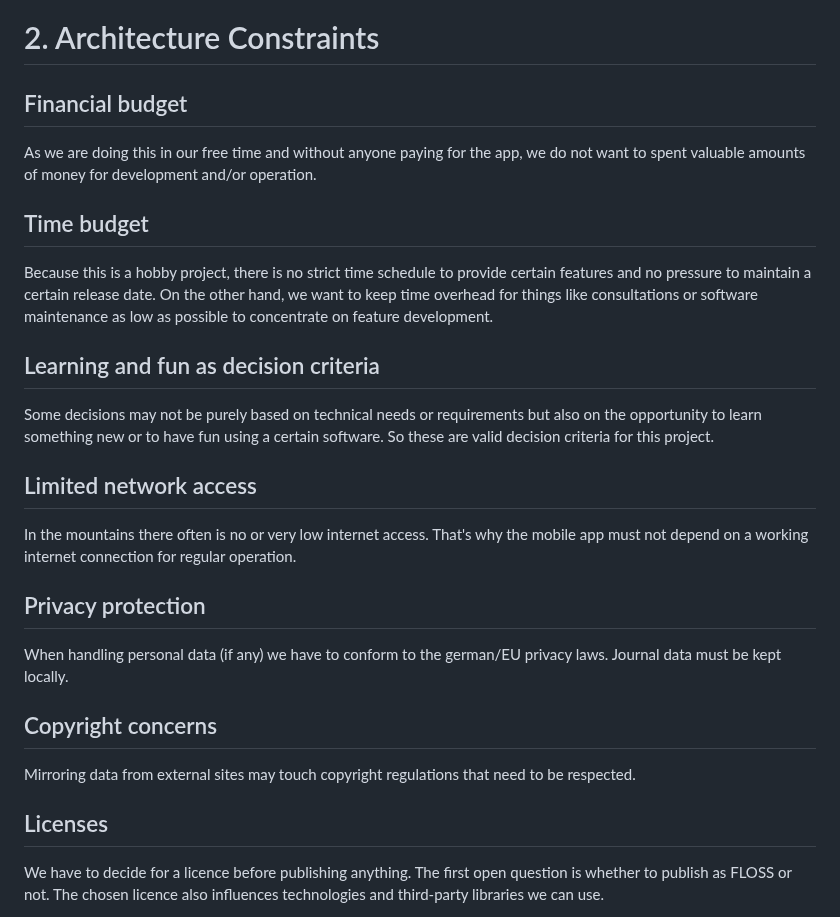
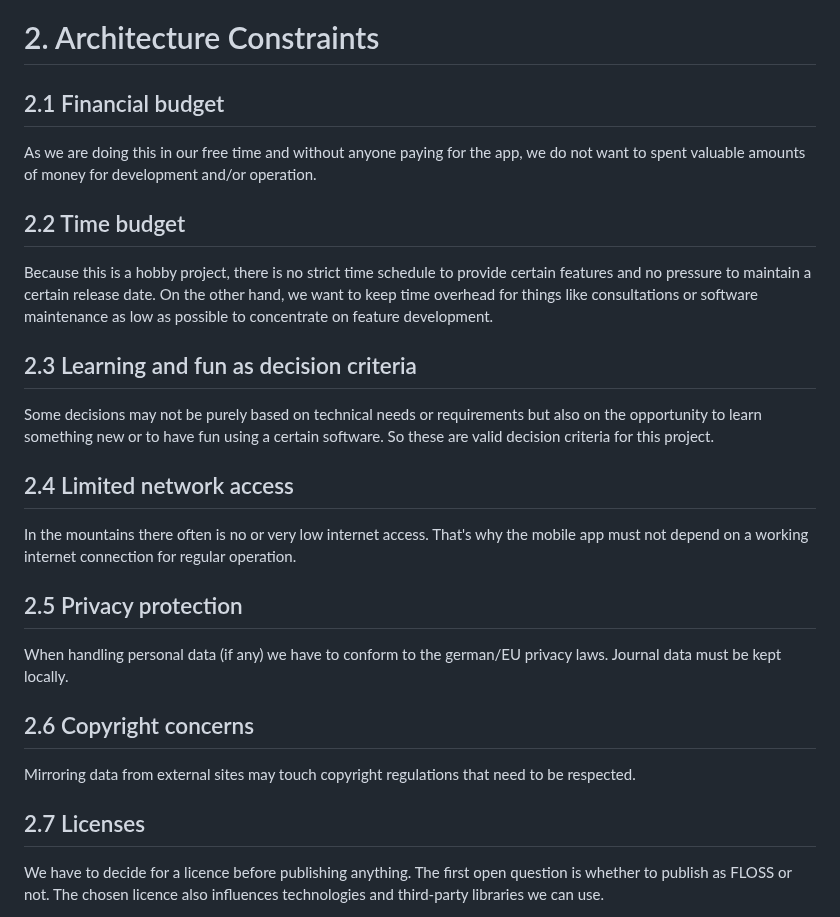
Before and after one commit to aardjon/trad, a Markdown page: doc/architecture.md, the part around the change. Rendered like a GitHub page.

Commit message:
📝 Add missing section numbers

```diff
--- a/doc/architecture.md
+++ b/doc/architecture.md
@@ -46,39 +46,39 @@ Please refer to [section 10](#10-quality-requirements) for further information a
 
 # 2. Architecture Constraints
 
-## Financial budget
+## 2.1 Financial budget
 
 As we are doing this in our free time and without anyone paying for the app, we do not want to
 spent valuable amounts of money for development and/or operation.
 
-## Time budget
+## 2.2 Time budget
 
 Because this is a hobby project, there is no strict time schedule to provide certain features
 and no pressure to maintain a certain release date. On the other hand, we want to keep time
 overhead for things like consultations or software maintenance as low as possible to concentrate
 on feature development.
 
-## Learning and fun as decision criteria
+## 2.3 Learning and fun as decision criteria
 
 Some decisions may not be purely based on technical needs or requirements but also on the
 opportunity to learn something new or to have fun using a certain software. So these are valid
 decision criteria for this project.
 
-## Limited network access
+## 2.4 Limited network access
 
 In the mountains there often is no or very low internet access. That's why the mobile app must
 not depend on a working internet connection for regular operation.
 
-## Privacy protection
+## 2.5 Privacy protection
 
 When handling personal data (if any) we have to conform to the german/EU privacy laws. Journal
 data must be kept locally.
 
-## Copyright concerns
+## 2.6 Copyright concerns
 
 Mirroring data from external sites may touch copyright regulations that need to be respected.
 
-## Licenses
+## 2.7 Licenses
 
 We have to decide for a licence before publishing anything. The first open question is whether
 to publish as FLOSS or not. The chosen licence also influences technologies and third-party
```
